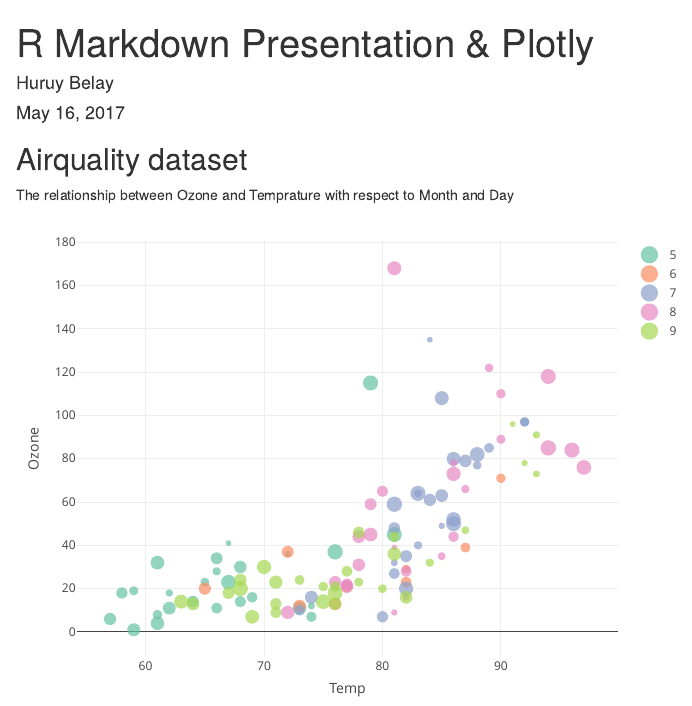
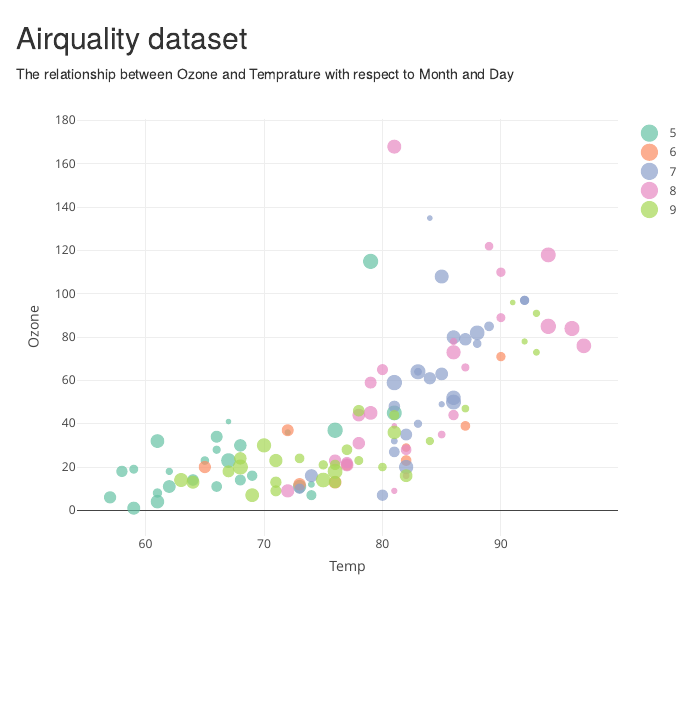
Before and after one commit to nguyenthanhtuanncku/C9_W4, an R Markdown document (R Markdown Presentation and Plotly.Rmd): the page in a window 1100 px wide, from its top. Rendered offline with R 4.5, knitr and Pandoc, with nearby package versions; both versions are drawn in the output format of the newer one.

Commit message:
Update R Markdown Presentation and Plotly.Rmd

```diff
--- a/R Markdown Presentation and Plotly.Rmd
+++ b/R Markdown Presentation and Plotly.Rmd
@@ -1,10 +1,3 @@
----
-title: "R Markdown Presentation & Plotly"
-author: "Huruy Belay"
-date: "May 16, 2017"
-output: ioslides_presentation
----
-
 ## Airquality dataset
 
 The relationship between Ozone and Temprature with respect to Month and Day
```
